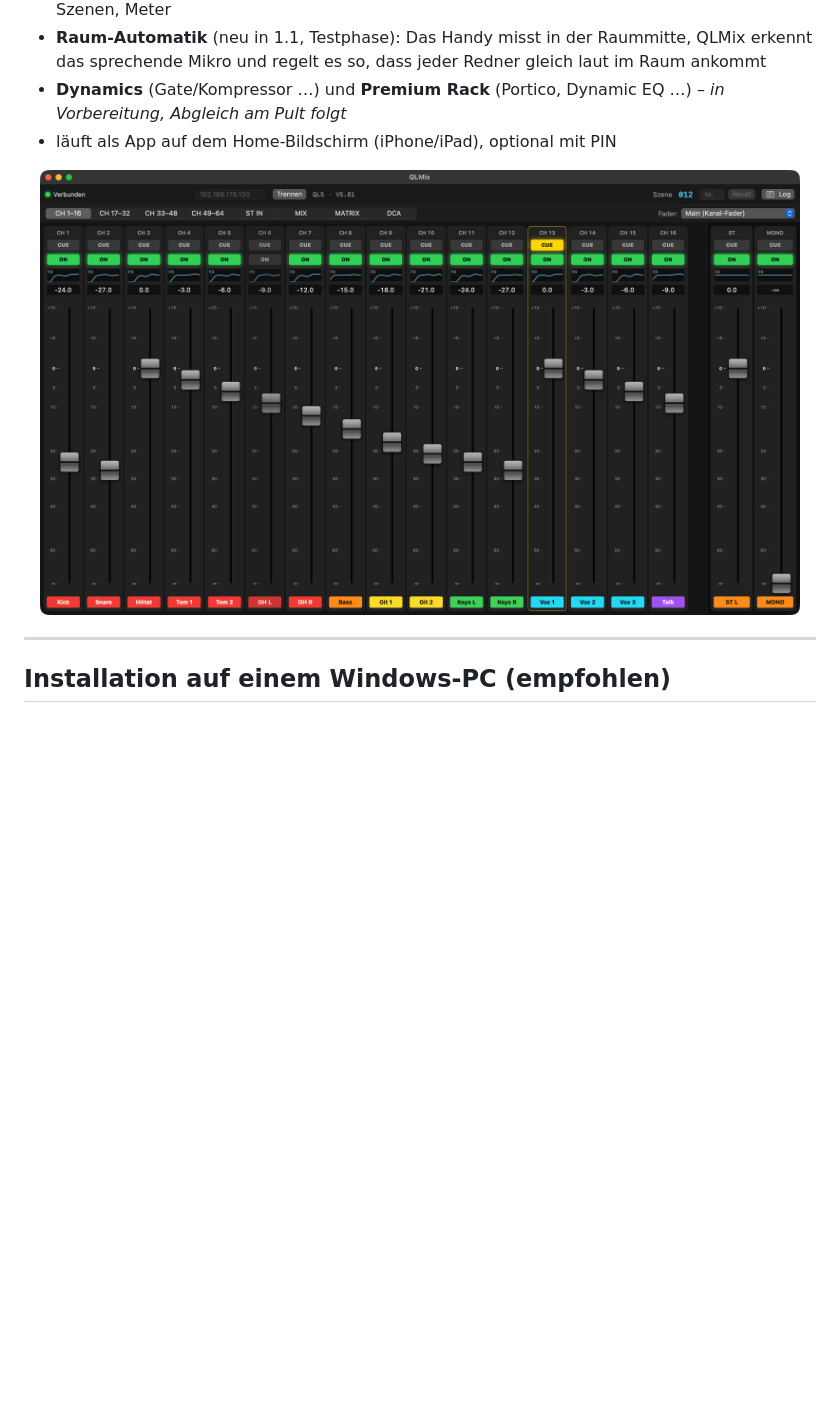
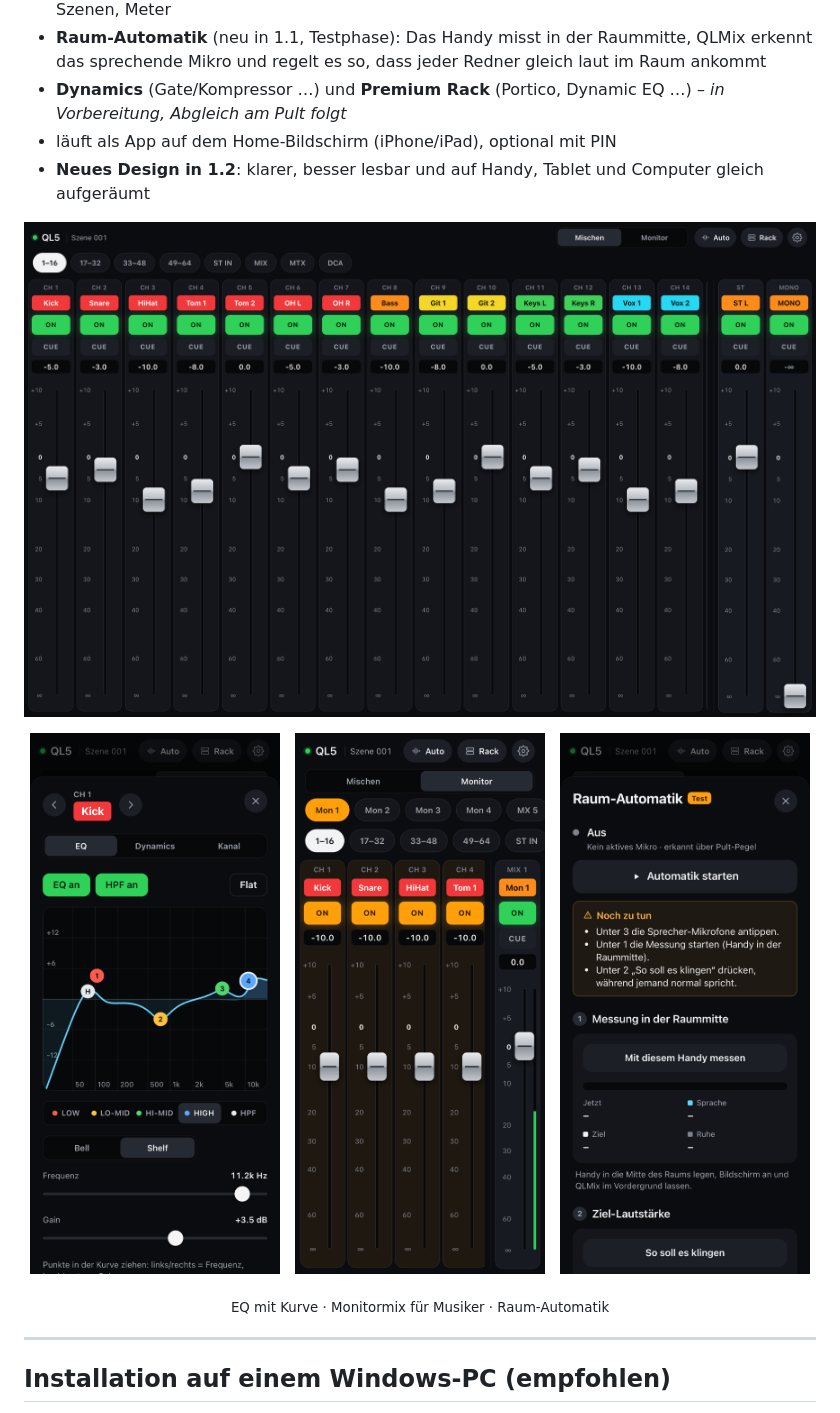
Before and after one commit to samuelklsn/QLMix, a Markdown page: README.md, the part around the change. Drawn GitHub-style; pictures changed too: docs/img/web/auto-phone.png (added), docs/img/web/eq-phone.png (added), docs/img/web/mixer-desktop.png (added); blank space fills up the shorter version.

```diff
--- a/README.md
+++ b/README.md
@@ -11,8 +11,18 @@ des Pults; bedient wird **im Browser** auf jedem Handy, Tablet oder Computer.
   und regelt es so, dass jeder Redner gleich laut im Raum ankommt
 * **Dynamics** (Gate/Kompressor …) und **Premium Rack** (Portico, Dynamic EQ …) – *in Vorbereitung, Abgleich am Pult folgt*
 * läuft als App auf dem Home-Bildschirm (iPhone/iPad), optional mit PIN
+* **Neues Design in 1.2**: klarer, besser lesbar und auf Handy, Tablet und Computer gleich aufgeräumt
 
-<p align="center"><img src="docs/img/mixer.png" width="760" alt="QLMix"></p>
+<p align="center"><img src="docs/img/web/mixer-desktop.png" width="820" alt="QLMix im Browser: Kanalzüge mit Namen, ON, CUE und Fadern"></p>
+
+<p align="center">
+  <img src="docs/img/web/eq-phone.png" width="250" alt="EQ eines Kanals am iPhone">
+  &nbsp;
+  <img src="docs/img/web/monitor-phone.png" width="250" alt="Monitormix am iPhone">
+  &nbsp;
+  <img src="docs/img/web/auto-phone.png" width="250" alt="Raum-Automatik am iPhone">
+</p>
+<p align="center"><sub>EQ mit Kurve · Monitormix für Musiker · Raum-Automatik</sub></p>
 
 ---
 
```
Also changed, not shown: 13 other files.
